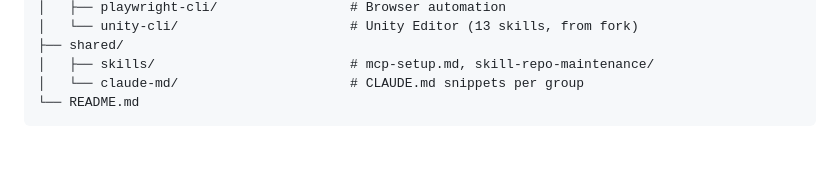
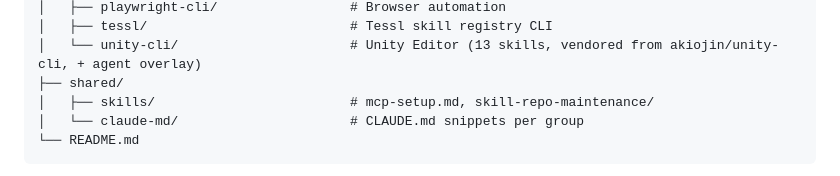
Before and after one commit to arghhhhh/claude-skills, a Markdown page: README.md, the part around one of its changes. Rendered like a GitHub page; blank space fills up the shorter version.

```diff
--- a/README.md
+++ b/README.md
@@ -133,5 +150,6 @@ claude-skills/
 │   ├── playwright-cli/                 # Browser automation
-│   └── unity-cli/                      # Unity Editor (13 skills, from fork)
+│   ├── tessl/                          # Tessl skill registry CLI
+│   └── unity-cli/                      # Unity Editor (13 skills, vendored from akiojin/unity-cli, + agent overlay)
 ├── shared/
 │   ├── skills/                         # mcp-setup.md, skill-repo-maintenance/
 │   └── claude-md/                      # CLAUDE.md snippets per group
```
Also changed, not shown: other parts of README.md (+30 -13 lines).
